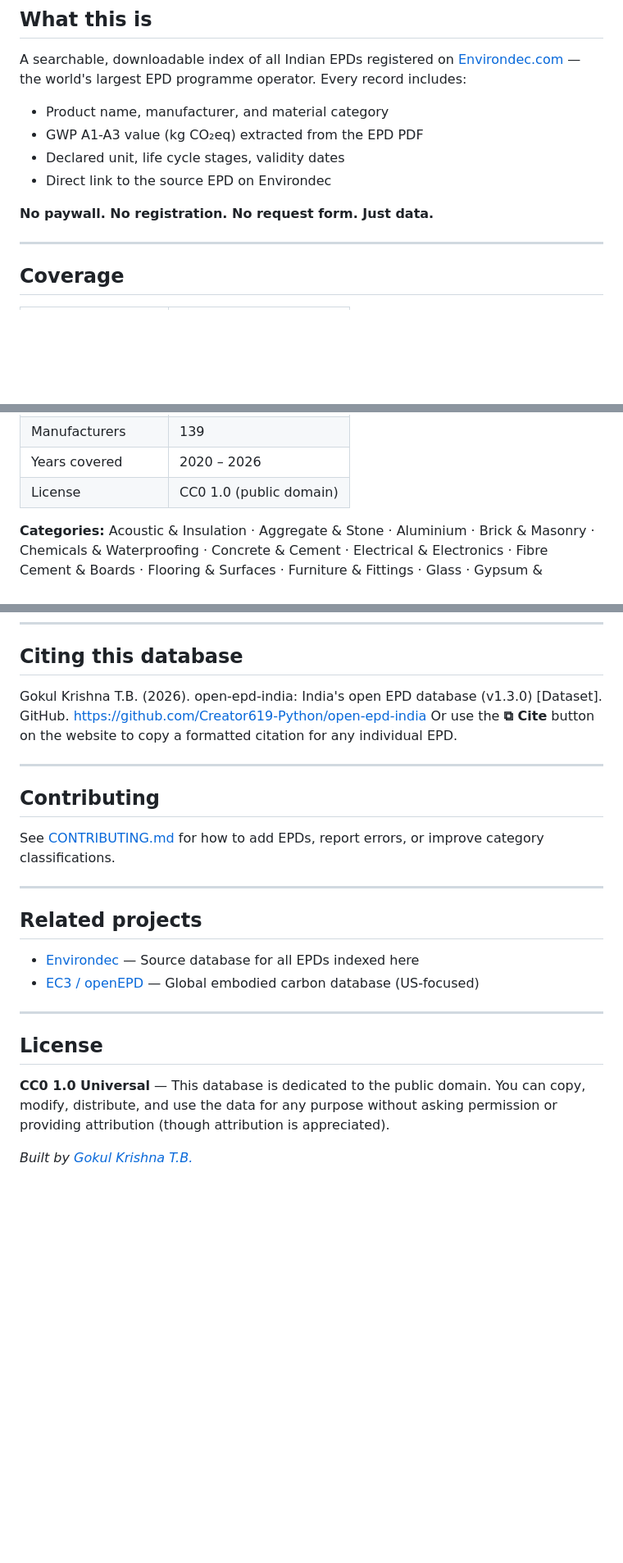
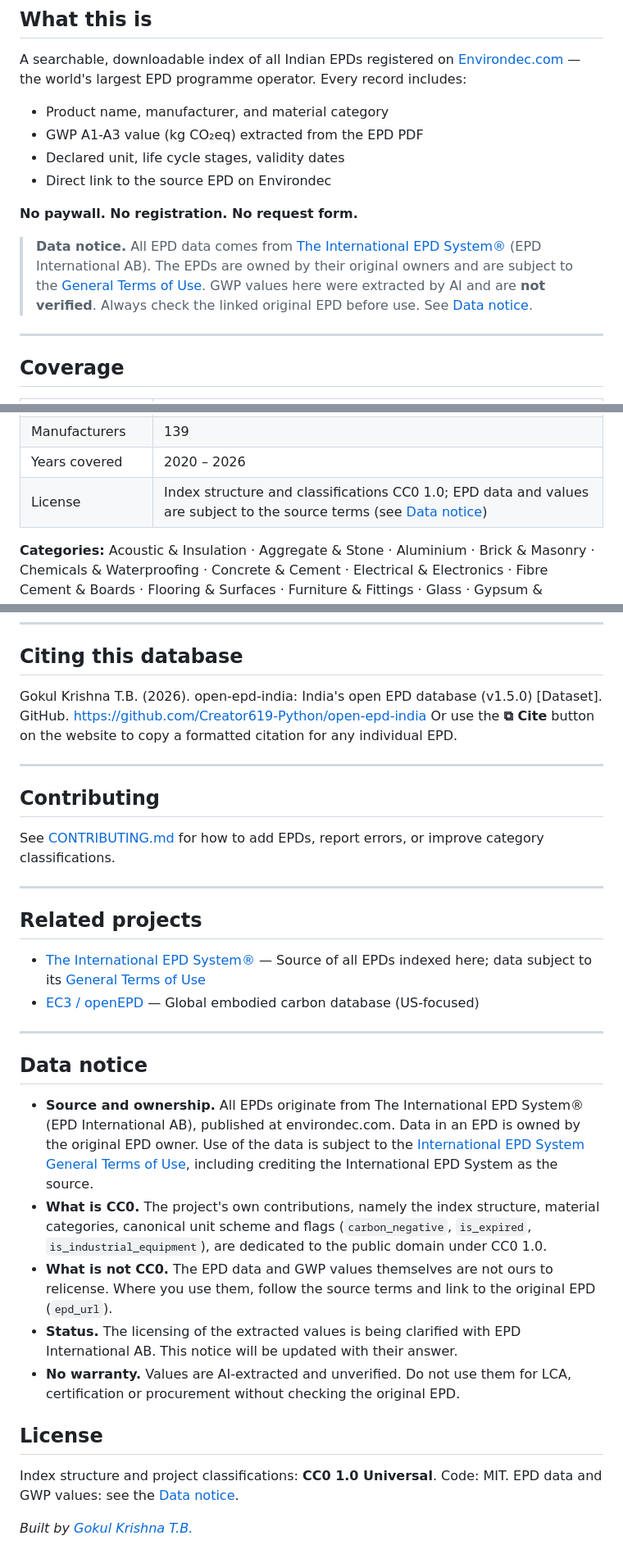
Before and after one commit to Creator619-Python/open-epd-india, a Markdown page: README.md, 3 parts joined by grey strips. Shown at 82% size. GitHub-like rendering; blank space fills up the shorter version.

Commit message:
Revise README with updated data and licensing information
Updated license terms and clarified data ownership and extraction confidence. Revised citation version and added data notice section.

```diff
--- a/README.md
+++ b/README.md
@@ -15,7 +15,9 @@ A searchable, downloadable index of all Indian EPDs registered on [Environdec.co
 - Declared unit, life cycle stages, validity dates
 - Direct link to the source EPD on Environdec
 
-**No paywall. No registration. No request form. Just data.**
+**No paywall. No registration. No request form.**
+
+> **Data notice.** All EPD data comes from [The International EPD System®](https://www.environdec.com) (EPD International AB). The EPDs are owned by their original owners and are subject to the [General Terms of Use](https://www.environdec.com/general-terms). GWP values here were extracted by AI and are **not verified**. Always check the linked original EPD before use. See [Data notice](#data-notice).
 
 ---
 
@@ -28,7 +30,7 @@ A searchable, downloadable index of all Indian EPDs registered on [Environdec.co
 | Material categories | 21 |
 | Manufacturers | 139 |
 | Years covered | 2020 – 2026 |
-| License | CC0 1.0 (public domain) |
+| License | Index structure and classifications CC0 1.0; EPD data and values are subject to the source terms (see [Data notice](#data-notice)) |
 
 **Categories:** Acoustic & Insulation · Aggregate & Stone · Aluminium · Brick & Masonry · Chemicals & Waterproofing · Concrete & Cement · Electrical & Electronics · Fibre Cement & Boards · Flooring & Surfaces · Furniture & Fittings · Glass · Gypsum & Plasterboard · Insulation · Paint & Coating · Plastic & Polymer · Refractories · Rubber & Tyres · Solar & Energy · Steel & Metal · Timber & Wood · Building (Whole)
 
@@ -126,7 +128,7 @@ Each integration folder contains the adapter file, tests, and a README with drop
 ---
 
 ## Citing this database
-Gokul Krishna T.B. (2026). open-epd-india: India's open EPD database (v1.3.0) [Dataset].
+Gokul Krishna T.B. (2026). open-epd-india: India's open EPD database (v1.5.0) [Dataset].
 GitHub. https://github.com/Creator619-Python/open-epd-india
 Or use the **⧉ Cite** button on the website to copy a formatted citation for any individual EPD.
 
@@ -140,13 +142,21 @@ See [CONTRIBUTING.md](CONTRIBUTING.md) for how to add EPDs, report errors, or im
 
 ## Related projects
 
-- [Environdec](https://www.environdec.com/) — Source database for all EPDs indexed here
+- [The International EPD System®](https://www.environdec.com/) — Source of all EPDs indexed here; data subject to its [General Terms of Use](https://www.environdec.com/general-terms)
 - [EC3 / openEPD](https://buildingtransparency.org/) — Global embodied carbon database (US-focused)
 
 ---
 
+## Data notice
+
+- **Source and ownership.** All EPDs originate from The International EPD System® (EPD International AB), published at environdec.com. Data in an EPD is owned by the original EPD owner. Use of the data is subject to the [International EPD System General Terms of Use](https://www.environdec.com/general-terms), including crediting the International EPD System as the source.
+- **What is CC0.** The project's own contributions, namely the index structure, material categories, canonical unit scheme and flags (`carbon_negative`, `is_expired`, `is_industrial_equipment`), are dedicated to the public domain under CC0 1.0.
+- **What is not CC0.** The EPD data and GWP values themselves are not ours to relicense. Where you use them, follow the source terms and link to the original EPD (`epd_url`).
+- **Status.** The licensing of the extracted values is being clarified with EPD International AB. This notice will be updated with their answer.
+- **No warranty.** Values are AI-extracted and unverified. Do not use them for LCA, certification or procurement without checking the original EPD.
+
 ## License
 
-**CC0 1.0 Universal** — This database is dedicated to the public domain. You can copy, modify, distribute, and use the data for any purpose without asking permission or providing attribution (though attribution is appreciated).
+Index structure and project classifications: **CC0 1.0 Universal**. Code: MIT. EPD data and GWP values: see the [Data notice](#data-notice).
 
 *Built by [Gokul Krishna T.B.](https://www.linkedin.com/in/gokul-k-148624117/)*
```
Also changed, not shown: other parts of README.md (+1 -1 lines).
